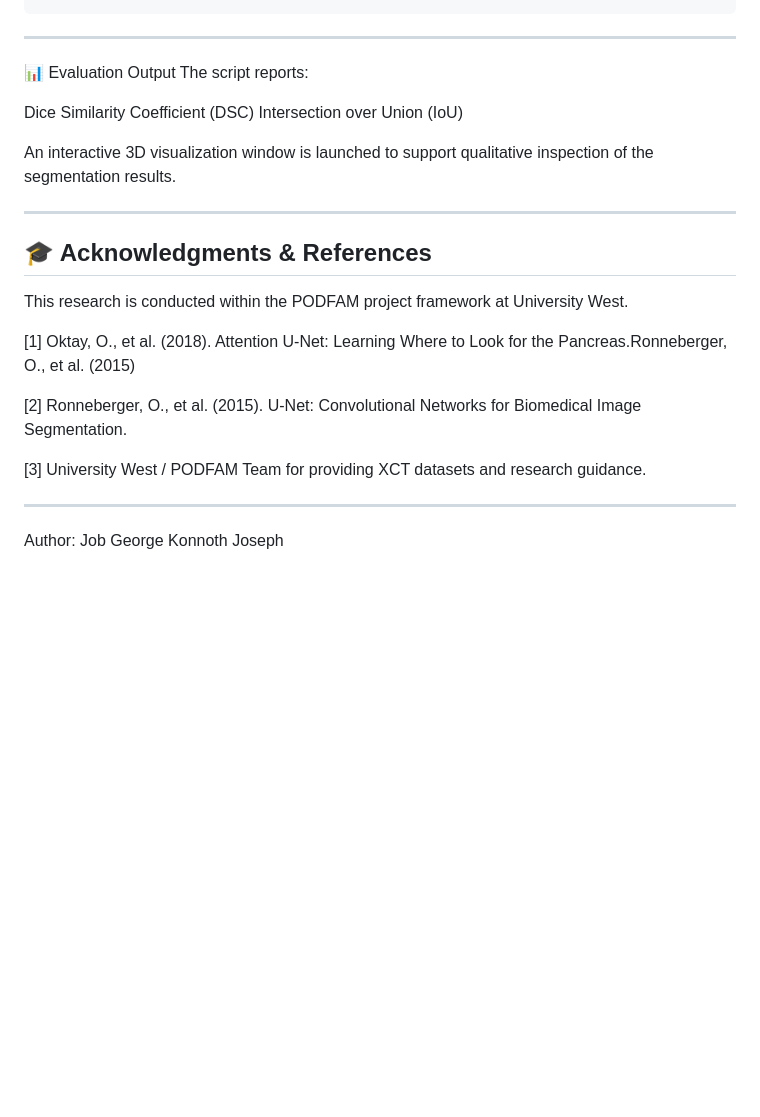
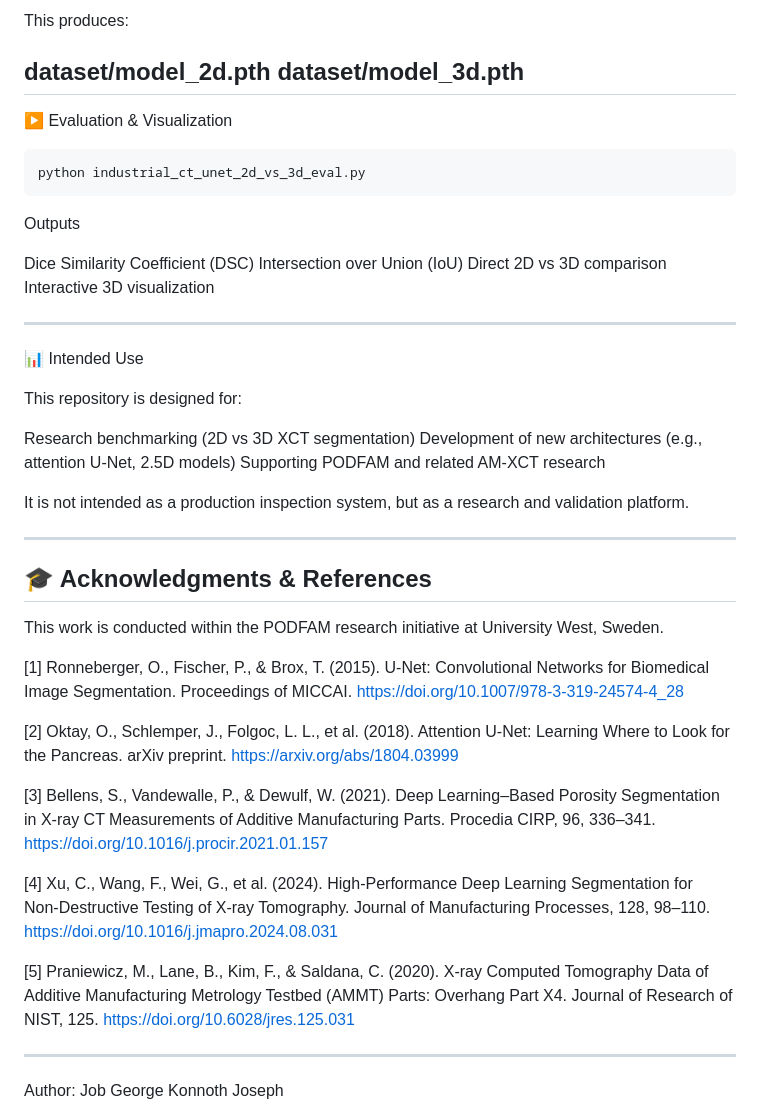
Before and after one commit to jobgkj/legendary-barnacle, a Markdown page: README.md, the part around one of its changes. GitHub-like rendering; blank space fills up the shorter version.

````diff
--- a/README.md
+++ b/README.md
@@ -98,27 +147,62 @@ python industrial_ct_3d_unet_eval_and_visualize.py
 ```
+This produces:
+
+dataset/model_2d.pth
+dataset/model_3d.pth
 ---
 
-📊 Evaluation Output
-The script reports:
+▶️ Evaluation & Visualization
+
+```bash
+python industrial_ct_unet_2d_vs_3d_eval.py
+```
+Outputs
 
 Dice Similarity Coefficient (DSC)
 Intersection over Union (IoU)
+Direct 2D vs 3D comparison
+Interactive 3D visualization
 
-An interactive 3D visualization window is launched to support qualitative inspection of the segmentation results.
+---
+📊 Intended Use
+
+This repository is designed for:
+
+Research benchmarking (2D vs 3D XCT segmentation)
+Development of new architectures (e.g., attention U‑Net, 2.5D models)
+Supporting PODFAM and related AM‑XCT research
+
+It is not intended as a production inspection system, but as a research and validation platform.
 
 ---
 ## 🎓 Acknowledgments & References
 
-This research is conducted within the PODFAM project framework at University West.
+This work is conducted within the PODFAM research initiative at University West, Sweden.
 
 <a id="1">[1]</a>
-Oktay, O., et al. (2018). Attention U-Net: Learning Where to Look for the Pancreas.Ronneberger, O., et al. (2015)
+Ronneberger, O., Fischer, P., & Brox, T. (2015).
+U‑Net: Convolutional Networks for Biomedical Image Segmentation.
+Proceedings of MICCAI. https://doi.org/10.1007/978-3-319-24574-4_28
 
 <a id="2">[2]</a>
-Ronneberger, O., et al. (2015). U-Net: Convolutional Networks for Biomedical Image Segmentation.
+Oktay, O., Schlemper, J., Folgoc, L. L., et al. (2018).
+Attention U‑Net: Learning Where to Look for the Pancreas.
+arXiv preprint. https://arxiv.org/abs/1804.03999
 
 <a id="3">[3]</a>
-University West / PODFAM Team for providing XCT datasets and research guidance.
+Bellens, S., Vandewalle, P., & Dewulf, W. (2021).
+Deep Learning–Based Porosity Segmentation in X‑ray CT Measurements of Additive Manufacturing Parts.
+Procedia CIRP, 96, 336–341. https://doi.org/10.1016/j.procir.2021.01.157
+
+<a id="4">[4]</a>
+Xu, C., Wang, F., Wei, G., et al. (2024).
+High‑Performance Deep Learning Segmentation for Non‑Destructive Testing of X‑ray Tomography.
+Journal of Manufacturing Processes, 128, 98–110. https://doi.org/10.1016/j.jmapro.2024.08.031
+
+<a id="5">[5]</a>
+Praniewicz, M., Lane, B., Kim, F., & Saldana, C. (2020).
+X‑ray Computed Tomography Data of Additive Manufacturing Metrology Testbed (AMMT) Parts: Overhang Part X4.
+Journal of Research of NIST, 125. https://doi.org/10.6028/jres.125.031
 
 ---
 Author: Job George Konnoth Joseph
````
Also changed, not shown: other parts of README.md (+86 -37 lines).
